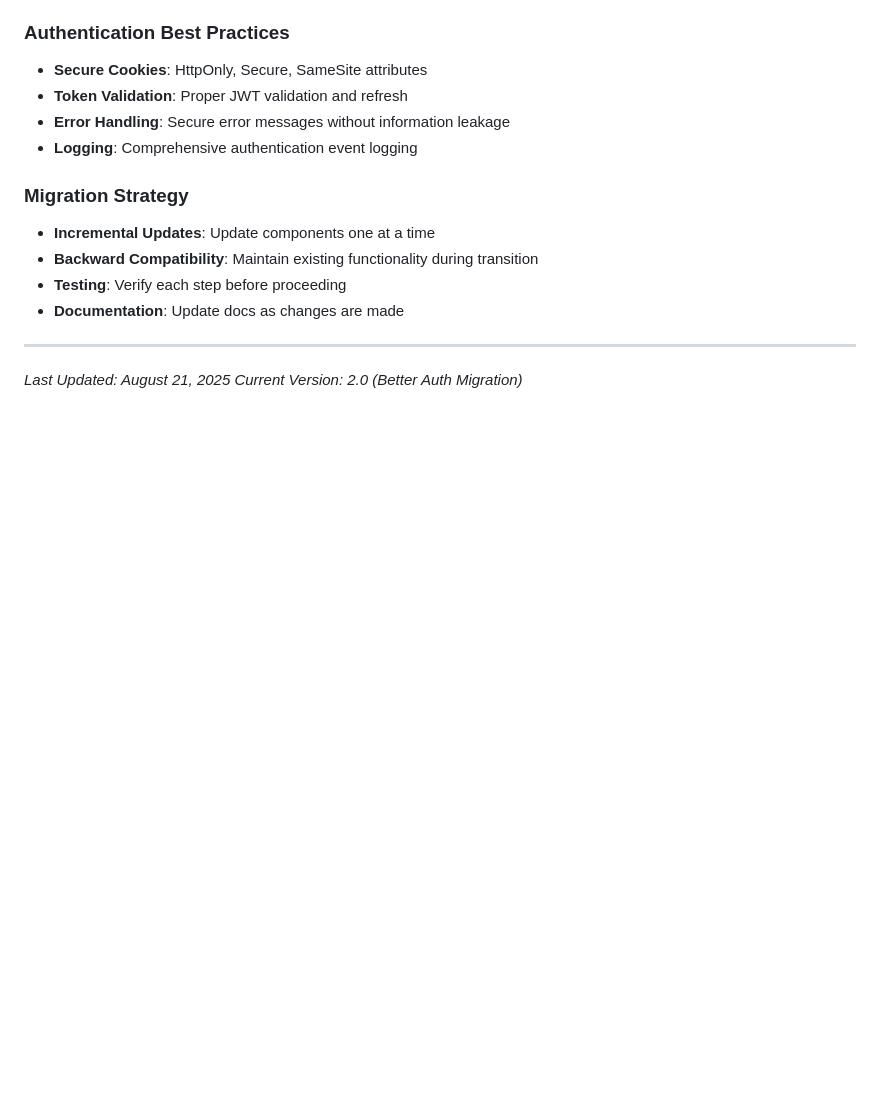
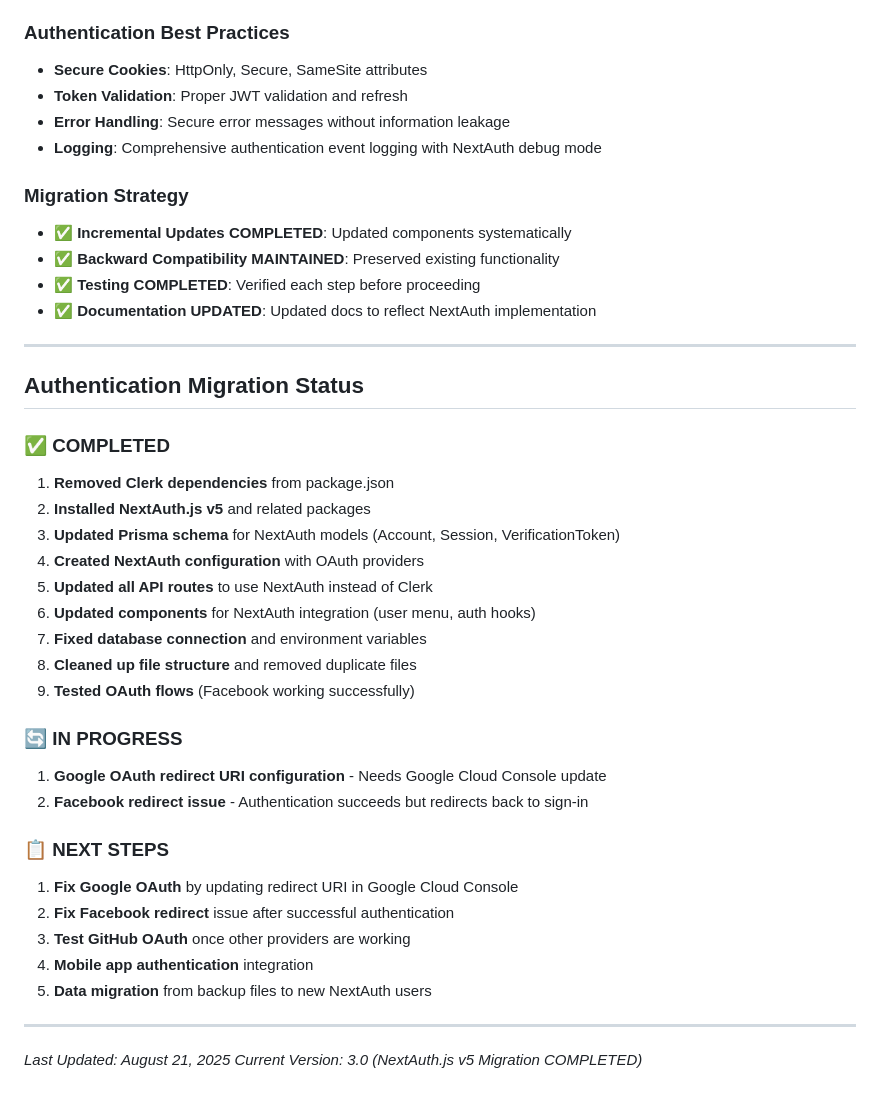
Before and after one commit to bryanwills/mealforge, a Markdown page: implementation_plan.md, the part around one of its changes. Drawn GitHub-style; blank space fills up the shorter version.

```diff
--- a/implementation_plan.md
+++ b/implementation_plan.md
@@ -330,15 +332,41 @@ Components      -> Extract Recipe -> Progress Track -> Confidence -> User Data
 - **Secure Cookies**: HttpOnly, Secure, SameSite attributes
 - **Token Validation**: Proper JWT validation and refresh
 - **Error Handling**: Secure error messages without information leakage
-- **Logging**: Comprehensive authentication event logging
+- **Logging**: Comprehensive authentication event logging with NextAuth debug mode
 
 ### Migration Strategy
-- **Incremental Updates**: Update components one at a time
-- **Backward Compatibility**: Maintain existing functionality during transition
-- **Testing**: Verify each step before proceeding
-- **Documentation**: Update docs as changes are made
+- **✅ Incremental Updates COMPLETED**: Updated components systematically
+- **✅ Backward Compatibility MAINTAINED**: Preserved existing functionality
+- **✅ Testing COMPLETED**: Verified each step before proceeding
+- **✅ Documentation UPDATED**: Updated docs to reflect NextAuth implementation
+
+---
+
+## Authentication Migration Status
+
+### ✅ COMPLETED
+1. **Removed Clerk dependencies** from package.json
+2. **Installed NextAuth.js v5** and related packages
+3. **Updated Prisma schema** for NextAuth models (Account, Session, VerificationToken)
+4. **Created NextAuth configuration** with OAuth providers
+5. **Updated all API routes** to use NextAuth instead of Clerk
+6. **Updated components** for NextAuth integration (user menu, auth hooks)
+7. **Fixed database connection** and environment variables
+8. **Cleaned up file structure** and removed duplicate files
+9. **Tested OAuth flows** (Facebook working successfully)
+
+### 🔄 IN PROGRESS
+1. **Google OAuth redirect URI configuration** - Needs Google Cloud Console update
+2. **Facebook redirect issue** - Authentication succeeds but redirects back to sign-in
+
+### 📋 NEXT STEPS
+1. **Fix Google OAuth** by updating redirect URI in Google Cloud Console
+2. **Fix Facebook redirect** issue after successful authentication
+3. **Test GitHub OAuth** once other providers are working
+4. **Mobile app authentication** integration
+5. **Data migration** from backup files to new NextAuth users
 
 ---
 
 *Last Updated: August 21, 2025*
-*Current Version: 2.0 (Better Auth Migration)*
+*Current Version: 3.0 (NextAuth.js v5 Migration COMPLETED)*
```
Also changed, not shown: other parts of implementation_plan.md (+12 -10 lines), docs/authentication-system.md (+164 -214 lines).
